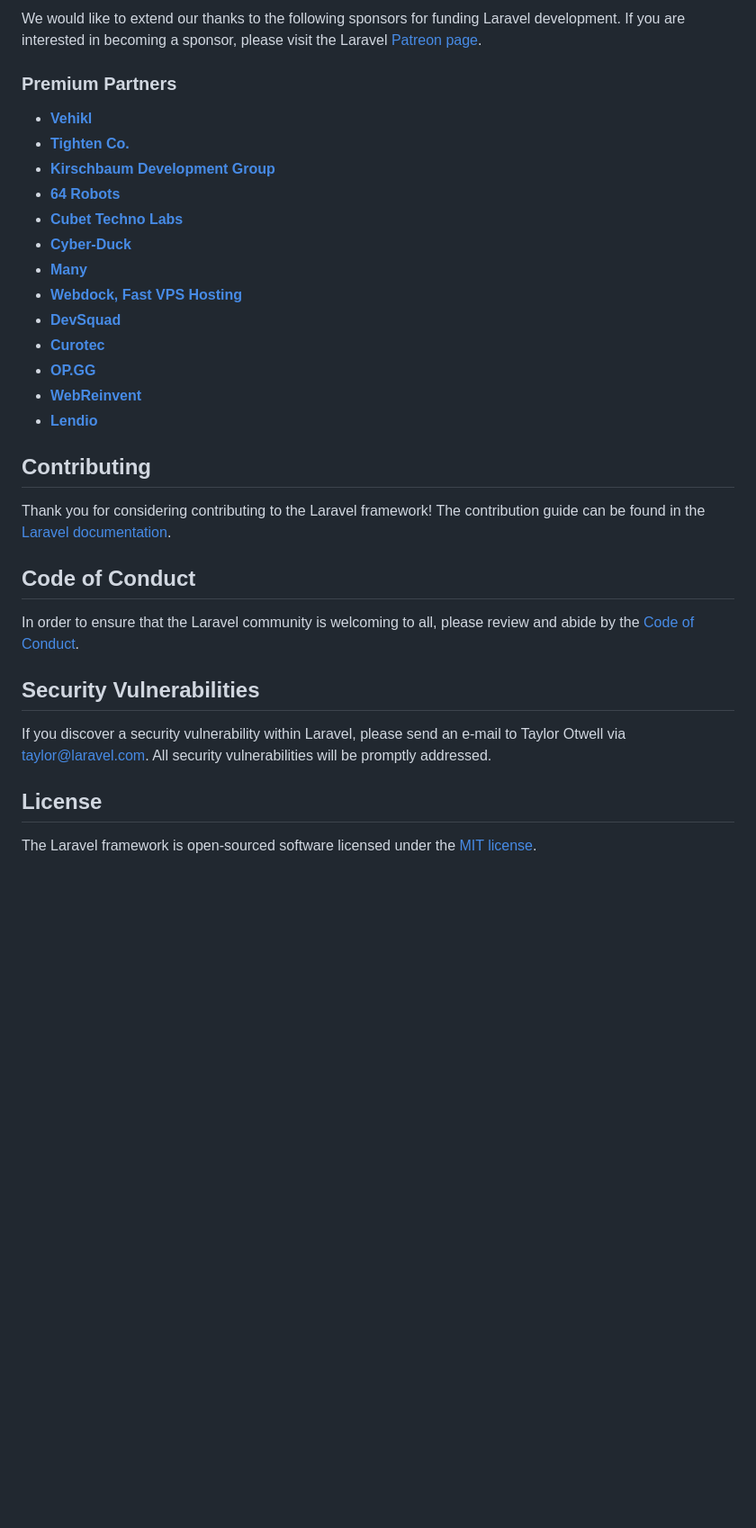
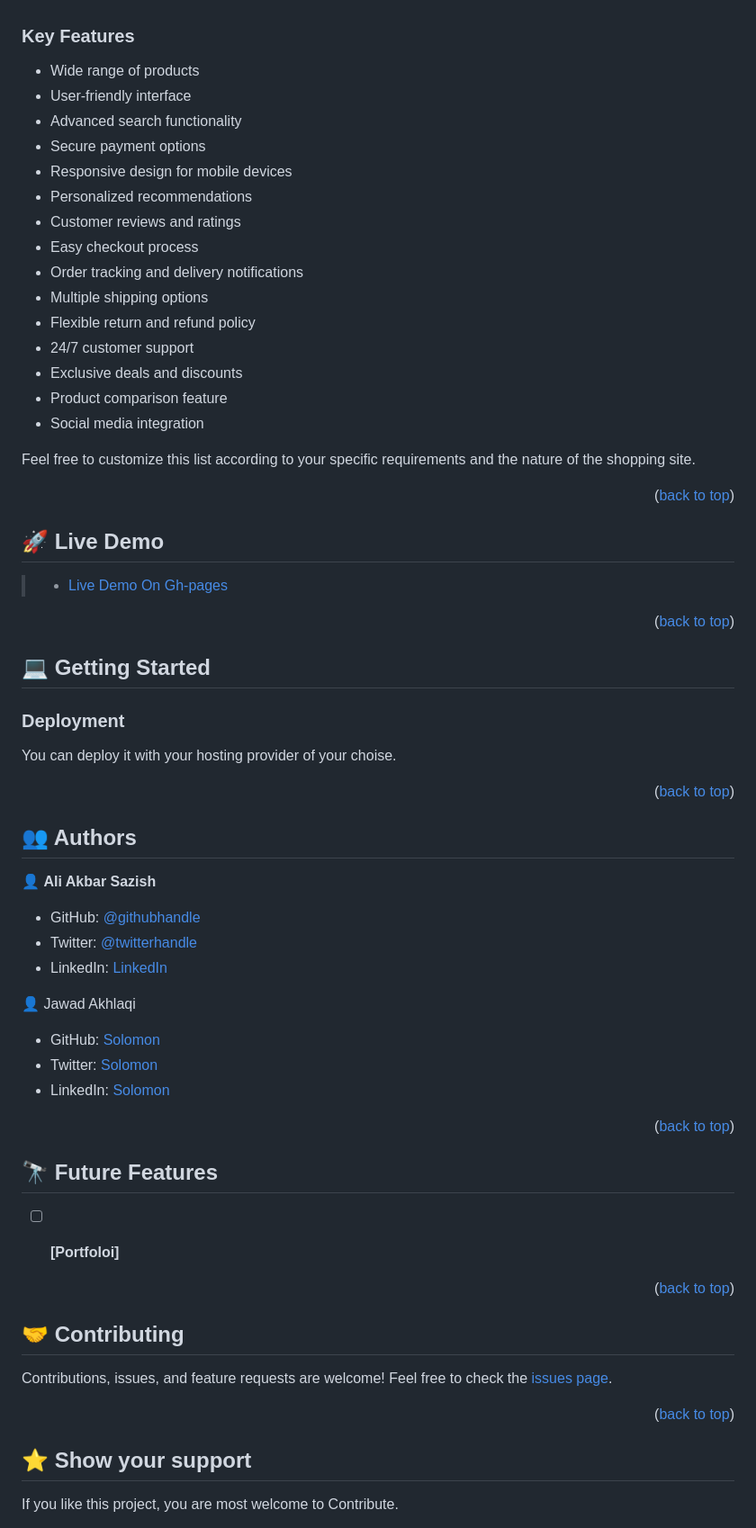
Before and after one commit to akbarsazish/starfoods, a Markdown page: README.md, the part around the change printed below. Shown: that part at 90% size. Drawn GitHub-style; folded sections open; blank space fills up the shorter version.

Commit message:
Update README.md
Add read me file

```diff
--- a/README.md
+++ b/README.md
@@ -31,34 +52,83 @@ If you don't feel like reading, [Laracasts](https://laracasts.com) can help. Lar
 
-We would like to extend our thanks to the following sponsors for funding Laravel development. If you are interested in becoming a sponsor, please visit the Laravel [Patreon page](https://patreon.com/taylorotwell).
 
-### Premium Partners
+<!-- Features -->
 
-- **[Vehikl](https://vehikl.com/)**
-- **[Tighten Co.](https://tighten.co)**
-- **[Kirschbaum Development Group](https://kirschbaumdevelopment.com)**
-- **[64 Robots](https://64robots.com)**
-- **[Cubet Techno Labs](https://cubettech.com)**
-- **[Cyber-Duck](https://cyber-duck.co.uk)**
-- **[Many](https://www.many.co.uk)**
-- **[Webdock, Fast VPS Hosting](https://www.webdock.io/en)**
-- **[DevSquad](https://devsquad.com)**
-- **[Curotec](https://www.curotec.com/services/technologies/laravel/)**
-- **[OP.GG](https://op.gg)**
-- **[WebReinvent](https://webreinvent.com/?utm_source=laravel&utm_medium=github&utm_campaign=patreon-sponsors)**
-- **[Lendio](https://lendio.com)**
+### Key Features <a name="key-features"></a>
+<ul>
+  <li>Wide range of products</li>
+  <li>User-friendly interface</li>
+  <li>Advanced search functionality</li>
+  <li>Secure payment options</li>
+  <li>Responsive design for mobile devices</li>
+  <li>Personalized recommendations</li>
+  <li>Customer reviews and ratings</li>
+  <li>Easy checkout process</li>
+  <li>Order tracking and delivery notifications</li>
+  <li>Multiple shipping options</li>
+  <li>Flexible return and refund policy</li>
+  <li>24/7 customer support</li>
+  <li>Exclusive deals and discounts</li>
+  <li>Product comparison feature</li>
+  <li>Social media integration</li>
+</ul>
 
-## Contributing
+Feel free to customize this list according to your specific requirements and the nature of the shopping site.
 
-Thank you for considering contributing to the Laravel framework! The contribution guide can be found in the [Laravel documentation](https://laravel.com/docs/contributions).
+<p align="right">(<a href="#readme-top">back to top</a>)</p>
 
-## Code of Conduct
+<!-- LIVE DEMO -->
+## 🚀 Live Demo <a name="live-demo"></a>
 
-In order to ensure that the Laravel community is welcoming to all, please review and abide by the [Code of Conduct](https://laravel.com/docs/contributions#code-of-conduct).
+> - [Live Demo On Gh-pages](https://starfoods.ir)
 
-## Security Vulnerabilities
+<p align="right">(<a href="#readme-top">back to top</a>)</p>
 
-If you discover a security vulnerability within Laravel, please send an e-mail to Taylor Otwell via [taylor@laravel.com](mailto:taylor@laravel.com). All security vulnerabilities will be promptly addressed.
+<!-- GETTING STARTED -->
 
-## License
+## 💻 Getting Started <a name="getting-started"></a>
 
-The Laravel framework is open-sourced software licensed under the [MIT license](https://opensource.org/licenses/MIT).
+
+### Deployment
+You can deploy it with your hosting provider of your choise.
+
+<p align="right">(<a href="#readme-top">back to top</a>)</p>
+
+<!-- AUTHORS -->
+
+## 👥 Authors <a name="authors"> </a>
+
+👤 **Ali Akbar Sazish**
+
+- GitHub: [@githubhandle](https://github.com/akbarsazish)
+- Twitter: [@twitterhandle](https://twitter.com/AliAkbarSazish1)
+- LinkedIn: [LinkedIn](https://www.linkedin.com/in/ali-akbar-sazish/)
+
+👤 Jawad Akhlaqi
+
+- GitHub: [Solomon](https://github.com/)
+- Twitter: [Solomon](https://twitter.com/)
+- LinkedIn: [Solomon](https://www.linkedin.com/)
+
+<p align="right">(<a href="#readme-top">back to top</a>)</p>
+
+<!-- FUTURE FEATURES -->
+
+## 🔭 Future Features <a name="future-features"></a>
+
+- [ ] **[Portfoloi]**
+
+
+<p align="right">(<a href="#readme-top">back to top</a>)</p>
+
+<!-- CONTRIBUTING -->
+
+## 🤝 Contributing <a name="contributing"></a>
+Contributions, issues, and feature requests are welcome!
+Feel free to check the [issues page](../../issues/).
+
+<p align="right">(<a href="#readme-top">back to top</a>)</p>
+
+
+## ⭐️ Show your support <a name="support"></a>
+If you like this project, you are most welcome to Contribute.
+
```
Also changed, not shown: other parts of README.md (+57 -21 lines).
